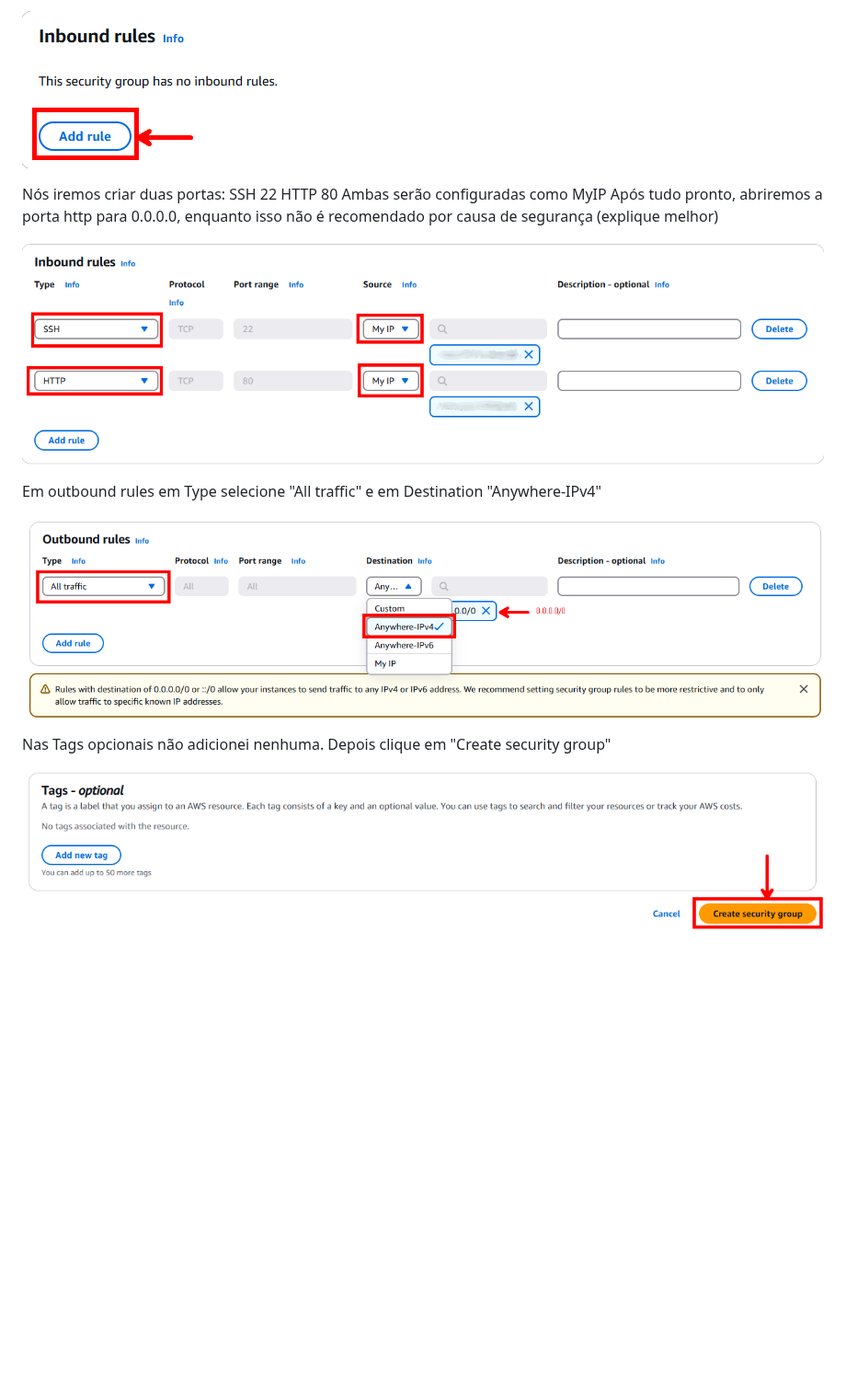
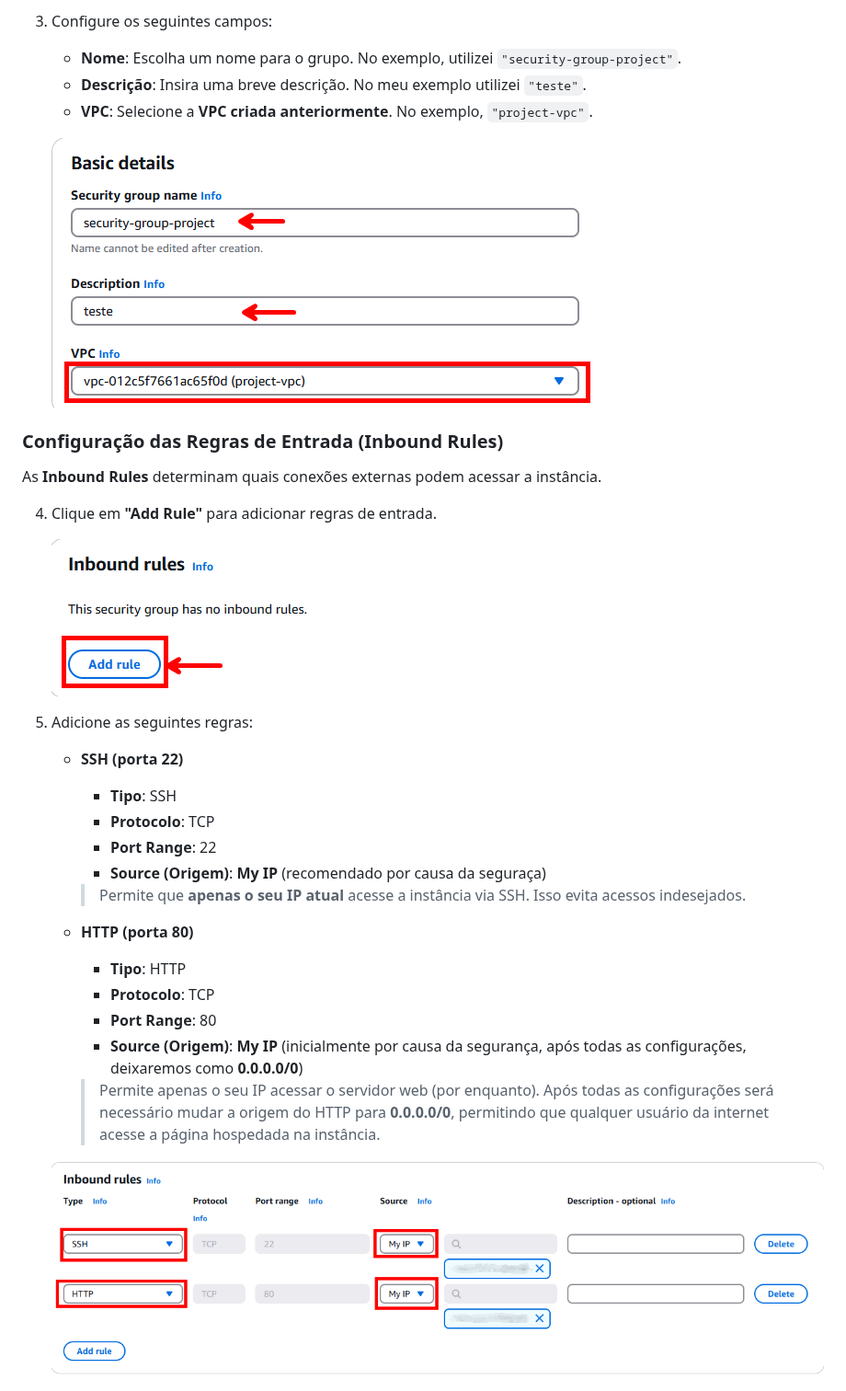
Before and after one commit to andrrade/Project1-CompassUOL-DevSecOps, a Markdown page: README.md, the part around one of its changes. Shown at 92% size. Drawn GitHub-style; blank space fills up the shorter version.

```diff
--- a/README.md
+++ b/README.md
@@ -157,20 +172,38 @@ Em VPC, selecione a VPC já criada anteriormente, no meu caso "project-vpc"
 
-![image15](assets/img15.png)
+3. Configure os seguintes campos:
+   - **Nome**: Escolha um nome para o grupo. No exemplo, utilizei `"security-group-project"`.
+   - **Descrição**: Insira uma breve descrição. No meu exemplo utilizei
+   `"teste"`.
+   - **VPC**: Selecione a **VPC criada anteriormente**. No exemplo, `"project-vpc"`.
 
-Nós iremos criar duas portas:
-SSH 22
-HTTP 80
-Ambas serão configuradas como MyIP
-Após tudo pronto, abriremos a porta http para 0.0.0.0, enquanto isso não é
-recomendado por causa de segurança (explique melhor)
+   ![image14](assets/img14.png)
 
-![image16](assets/img16.png)
+### Configuração das Regras de Entrada (Inbound Rules)
 
-Em outbound rules em Type selecione "All traffic" e em Destination "Anywhere-IPv4"
+As **Inbound Rules** determinam quais conexões externas podem acessar a instância.
 
-![image17](assets/img17.png)
+4. Clique em **"Add Rule"** para adicionar regras de entrada.
 
-Nas Tags opcionais não adicionei nenhuma.
-Depois clique em "Create security group"
+   ![image15](assets/img15.png)
 
-![image18](assets/img18.png)
+5. Adicione as seguintes regras:
+
+   - **SSH (porta 22)**
+     - **Tipo**: SSH
+     - **Protocolo**: TCP
+     - **Port Range**: 22
+     - **Source (Origem)**: **My IP** (recomendado por causa da seguraça)
+     > Permite que **apenas o seu IP atual** acesse a instância via SSH. Isso evita acessos indesejados.
+
+   - **HTTP (porta 80)**
+     - **Tipo**: HTTP
+     - **Protocolo**: TCP
+     - **Port Range**: 80
+     - **Source (Origem)**: **My IP** (inicialmente por causa da segurança,
+     após todas as configurações, deixaremos como **0.0.0.0/0**)
+     > Permite apenas o seu IP acessar o servidor web (por enquanto).
+     Após todas as configurações será necessário mudar a origem do HTTP para
+     **0.0.0.0/0**, permitindo que qualquer usuário da internet acesse a página hospedada na instância.
+
+   ![image16](assets/img16.png)
+
```
Also changed, not shown: other parts of README.md (+57 -20 lines).
